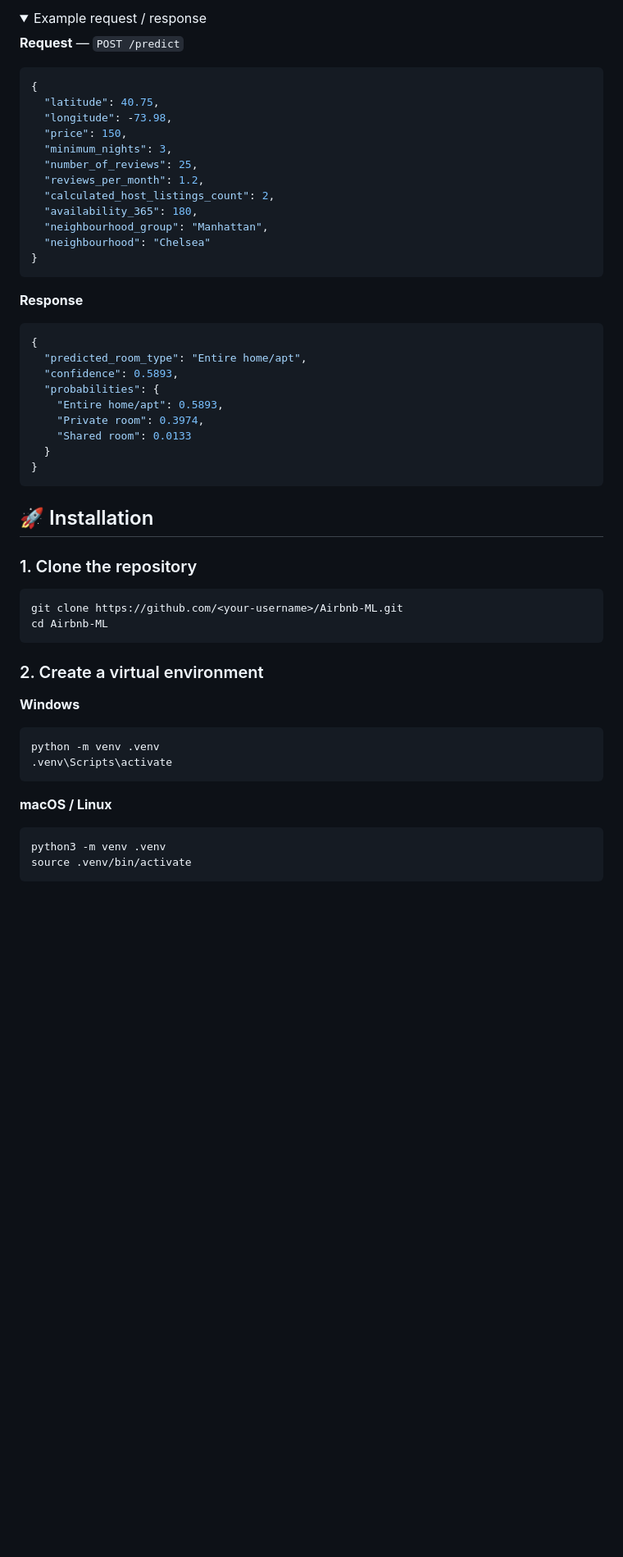
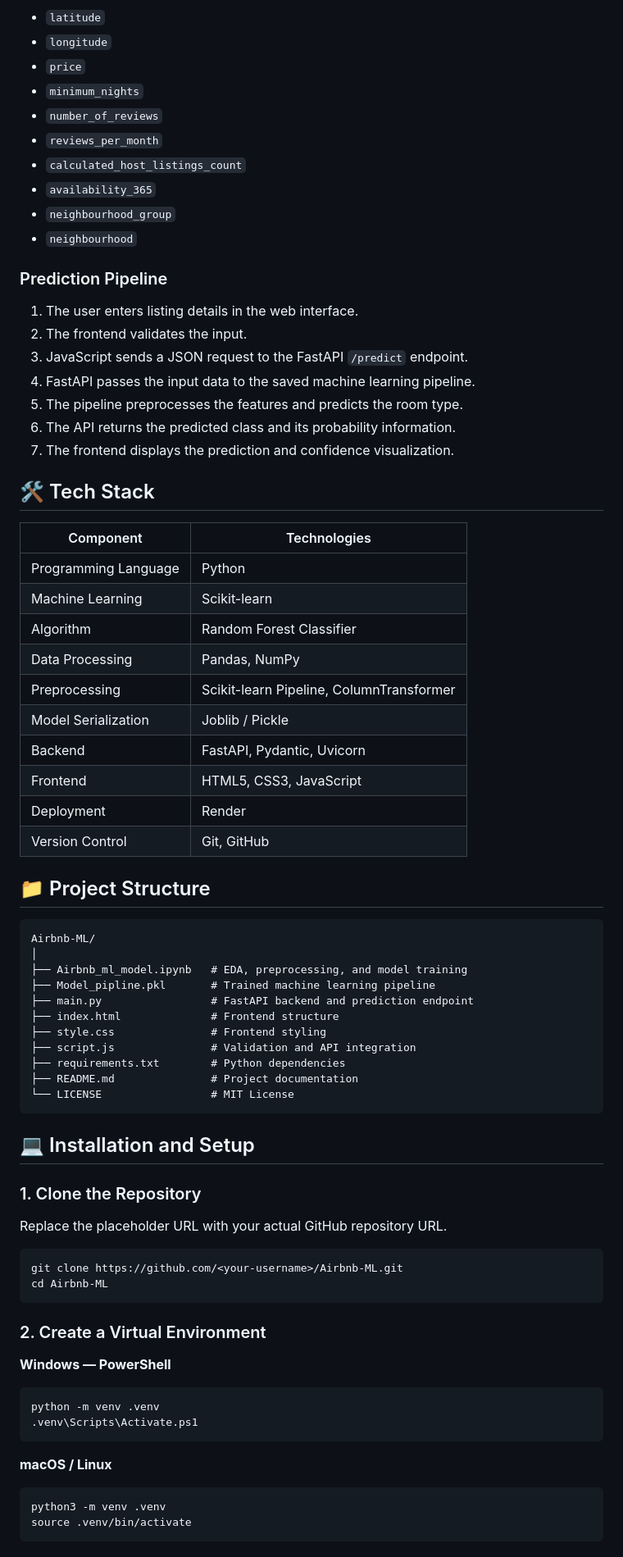
Before and after one commit to omdesai123/Nyc-Airbnb, a Markdown page: README.md, the part around one of its changes. Shown at 82% size. GitHub-like rendering; folded sections open; blank space fills up the shorter version.

Commit message:
Refactor README for better clarity and formatting
Updated README to improve clarity and fix formatting issues.

````diff
--- a/README.md
+++ b/README.md
@@ -55,54 +67,78 @@ Airbnb-ML/
 
-<details>
-<summary>Example request / response</summary>
+- `latitude`
+- `longitude`
+- `price`
+- `minimum_nights`
+- `number_of_reviews`
+- `reviews_per_month`
+- `calculated_host_listings_count`
+- `availability_365`
+- `neighbourhood_group`
+- `neighbourhood`
 
-**Request** — `POST /predict`
-```json
-{
-  "latitude": 40.75,
-  "longitude": -73.98,
-  "price": 150,
-  "minimum_nights": 3,
-  "number_of_reviews": 25,
-  "reviews_per_month": 1.2,
-  "calculated_host_listings_count": 2,
-  "availability_365": 180,
-  "neighbourhood_group": "Manhattan",
-  "neighbourhood": "Chelsea"
-}
+### Prediction Pipeline
+
+1. The user enters listing details in the web interface.
+2. The frontend validates the input.
+3. JavaScript sends a JSON request to the FastAPI `/predict` endpoint.
+4. FastAPI passes the input data to the saved machine learning pipeline.
+5. The pipeline preprocesses the features and predicts the room type.
+6. The API returns the predicted class and its probability information.
+7. The frontend displays the prediction and confidence visualization.
+
+## 🛠️ Tech Stack
+
+| Component | Technologies |
+|---|---|
+| Programming Language | Python |
+| Machine Learning | Scikit-learn |
+| Algorithm | Random Forest Classifier |
+| Data Processing | Pandas, NumPy |
+| Preprocessing | Scikit-learn Pipeline, ColumnTransformer |
+| Model Serialization | Joblib / Pickle |
+| Backend | FastAPI, Pydantic, Uvicorn |
+| Frontend | HTML5, CSS3, JavaScript |
+| Deployment | Render |
+| Version Control | Git, GitHub |
+
+## 📁 Project Structure
+
+```text
+Airbnb-ML/
+│
+├── Airbnb_ml_model.ipynb   # EDA, preprocessing, and model training
+├── Model_pipline.pkl       # Trained machine learning pipeline
+├── main.py                 # FastAPI backend and prediction endpoint
+├── index.html              # Frontend structure
+├── style.css               # Frontend styling
+├── script.js               # Validation and API integration
+├── requirements.txt        # Python dependencies
+├── README.md               # Project documentation
+└── LICENSE                 # MIT License
 ```
 
-**Response**
-```json
-{
-  "predicted_room_type": "Entire home/apt",
-  "confidence": 0.5893,
-  "probabilities": {
-    "Entire home/apt": 0.5893,
-    "Private room": 0.3974,
-    "Shared room": 0.0133
-  }
-}
-```
-</details>
+## 💻 Installation and Setup
 
-## 🚀 Installation
+### 1. Clone the Repository
 
-### 1. Clone the repository
+Replace the placeholder URL with your actual GitHub repository URL.
+
 ```bash
 git clone https://github.com/<your-username>/Airbnb-ML.git
 cd Airbnb-ML
 ```
 
-### 2. Create a virtual environment
+### 2. Create a Virtual Environment
 
-**Windows**
-```bash
+**Windows — PowerShell**
+
+```powershell
 python -m venv .venv
-.venv\Scripts\activate
+.venv\Scripts\Activate.ps1
 ```
 
 **macOS / Linux**
+
 ```bash
 python3 -m venv .venv
 source .venv/bin/activate
````
Also changed, not shown: other parts of README.md (+60 -97 lines).
